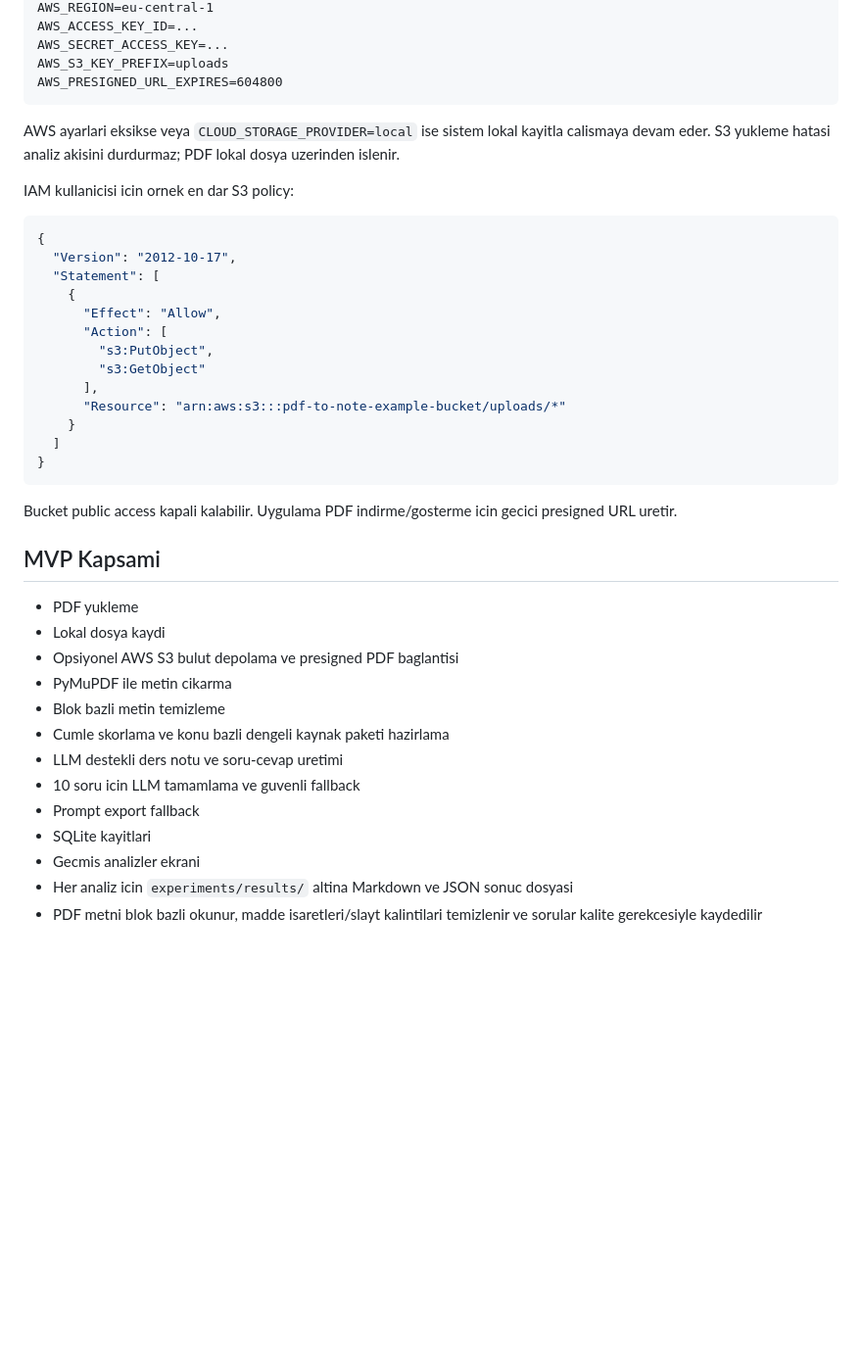
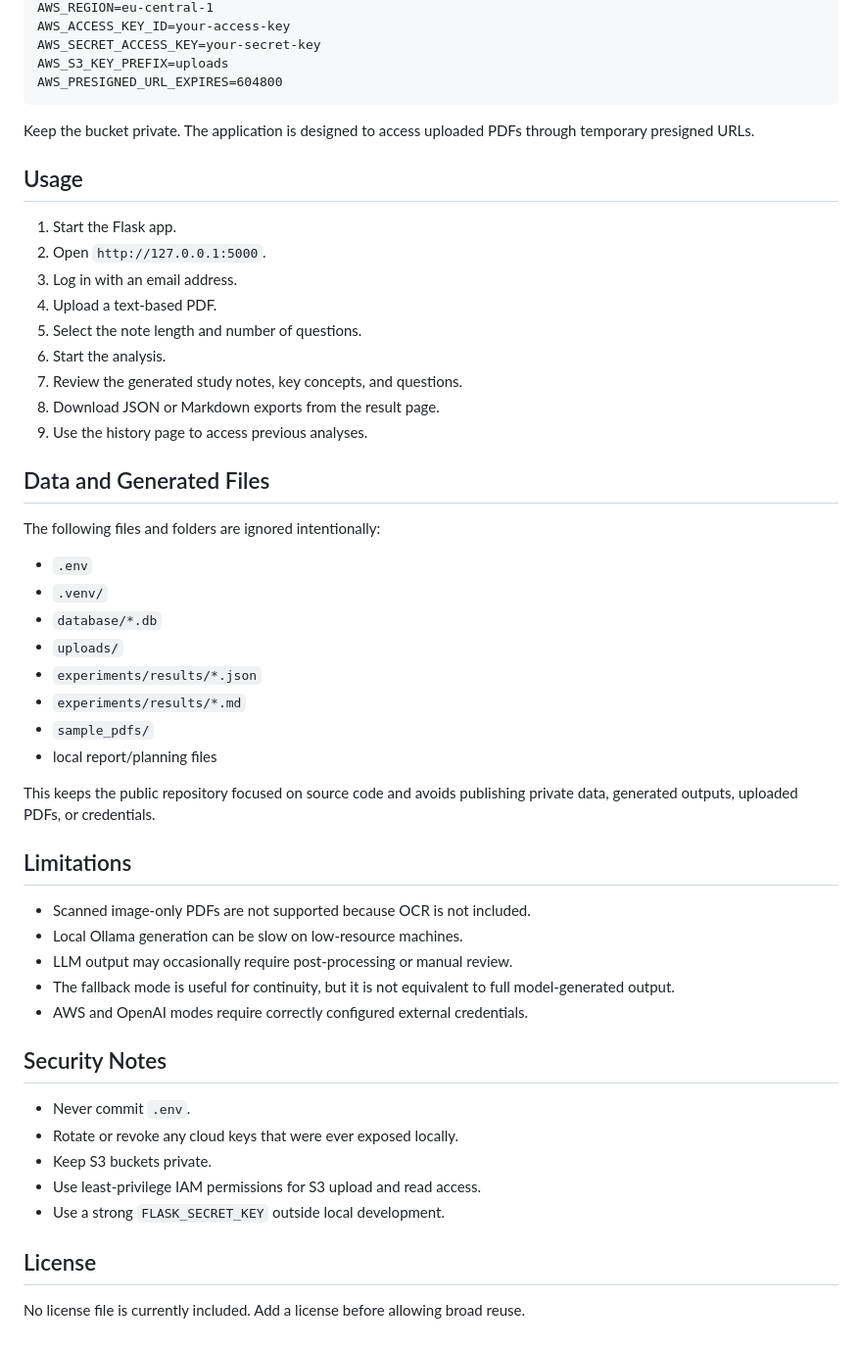
Before and after one commit to Emirhan77/pdf-to-note, a Markdown page: README.md, the part around one of its changes. Shown at 98% size. Rendered like a GitHub page; blank space fills up the shorter version.

Commit message:
Improve English README

````diff
--- a/README.md
+++ b/README.md
@@ -60,44 +177,55 @@ AWS_S3_BUCKET=pdf-to-note-example-bucket
 AWS_REGION=eu-central-1
-AWS_ACCESS_KEY_ID=...
-AWS_SECRET_ACCESS_KEY=...
+AWS_ACCESS_KEY_ID=your-access-key
+AWS_SECRET_ACCESS_KEY=your-secret-key
 AWS_S3_KEY_PREFIX=uploads
 AWS_PRESIGNED_URL_EXPIRES=604800
 ```
 
-AWS ayarlari eksikse veya `CLOUD_STORAGE_PROVIDER=local` ise sistem lokal kayitla calismaya devam eder. S3 yukleme hatasi analiz akisini durdurmaz; PDF lokal dosya uzerinden islenir.
+Keep the bucket private. The application is designed to access uploaded PDFs through temporary presigned URLs.
 
-IAM kullanicisi icin ornek en dar S3 policy:
+## Usage
 
-```json
-{
-  "Version": "2012-10-17",
-  "Statement": [
-    {
-      "Effect": "Allow",
-      "Action": [
-        "s3:PutObject",
-        "s3:GetObject"
-      ],
-      "Resource": "arn:aws:s3:::pdf-to-note-example-bucket/uploads/*"
-    }
-  ]
-}
-```
+1. Start the Flask app.
+2. Open `http://127.0.0.1:5000`.
+3. Log in with an email address.
+4. Upload a text-based PDF.
+5. Select the note length and number of questions.
+6. Start the analysis.
+7. Review the generated study notes, key concepts, and questions.
+8. Download JSON or Markdown exports from the result page.
+9. Use the history page to access previous analyses.
 
-Bucket public access kapali kalabilir. Uygulama PDF indirme/gosterme icin gecici presigned URL uretir.
+## Data and Generated Files
 
-## MVP Kapsami
+The following files and folders are ignored intentionally:
 
-- PDF yukleme
-- Lokal dosya kaydi
-- Opsiyonel AWS S3 bulut depolama ve presigned PDF baglantisi
-- PyMuPDF ile metin cikarma
-- Blok bazli metin temizleme
-- Cumle skorlama ve konu bazli dengeli kaynak paketi hazirlama
-- LLM destekli ders notu ve soru-cevap uretimi
-- 10 soru icin LLM tamamlama ve guvenli fallback
-- Prompt export fallback
-- SQLite kayitlari
-- Gecmis analizler ekrani
-- Her analiz icin `experiments/results/` altina Markdown ve JSON sonuc dosyasi
-- PDF metni blok bazli okunur, madde isaretleri/slayt kalintilari temizlenir ve sorular kalite gerekcesiyle kaydedilir
+- `.env`
+- `.venv/`
+- `database/*.db`
+- `uploads/`
+- `experiments/results/*.json`
+- `experiments/results/*.md`
+- `sample_pdfs/`
+- local report/planning files
+
+This keeps the public repository focused on source code and avoids publishing private data, generated outputs, uploaded PDFs, or credentials.
+
+## Limitations
+
+- Scanned image-only PDFs are not supported because OCR is not included.
+- Local Ollama generation can be slow on low-resource machines.
+- LLM output may occasionally require post-processing or manual review.
+- The fallback mode is useful for continuity, but it is not equivalent to full model-generated output.
+- AWS and OpenAI modes require correctly configured external credentials.
+
+## Security Notes
+
+- Never commit `.env`.
+- Rotate or revoke any cloud keys that were ever exposed locally.
+- Keep S3 buckets private.
+- Use least-privilege IAM permissions for S3 upload and read access.
+- Use a strong `FLASK_SECRET_KEY` outside local development.
+
+## License
+
+No license file is currently included. Add a license before allowing broad reuse.
````
Also changed, not shown: other parts of README.md (+137 -20 lines).
